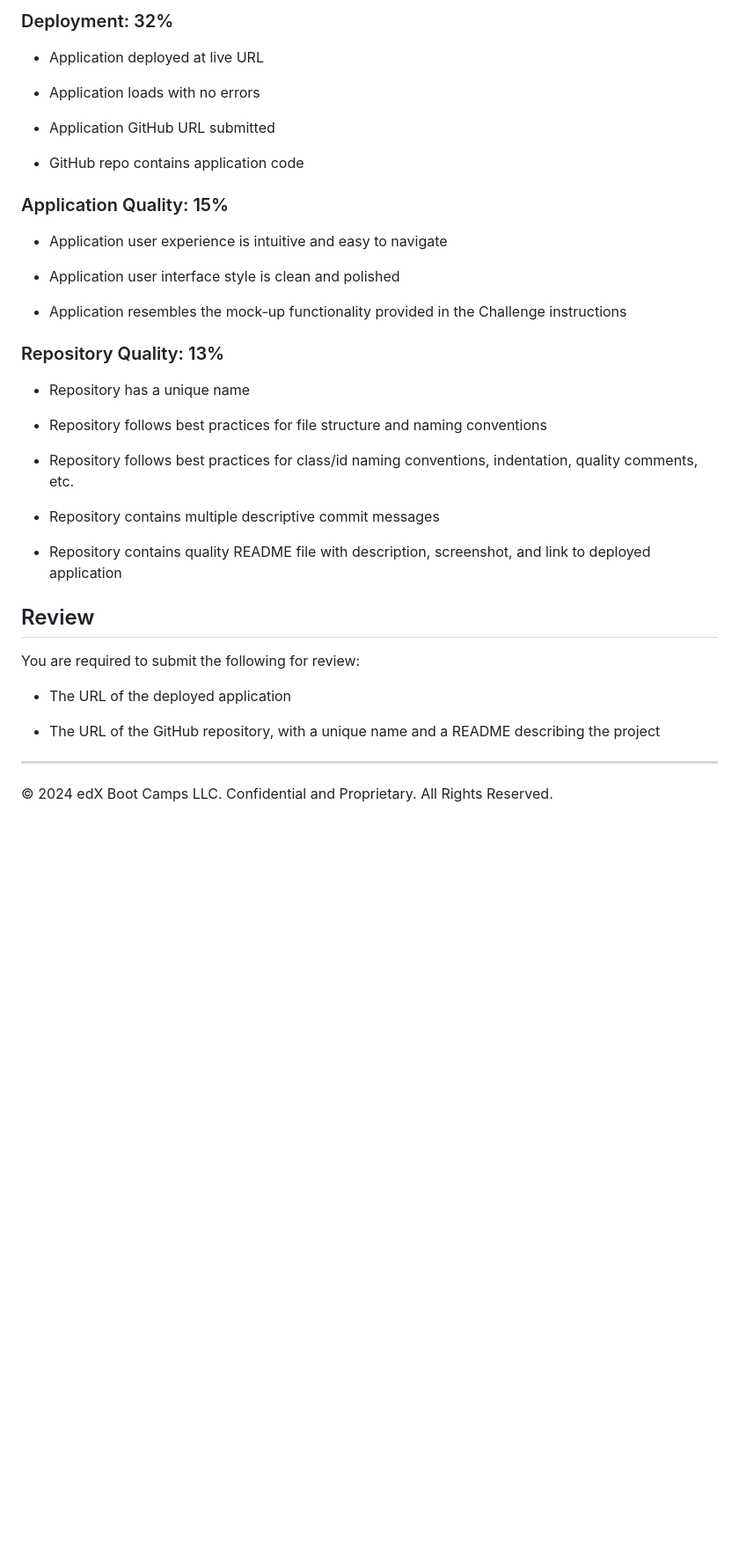
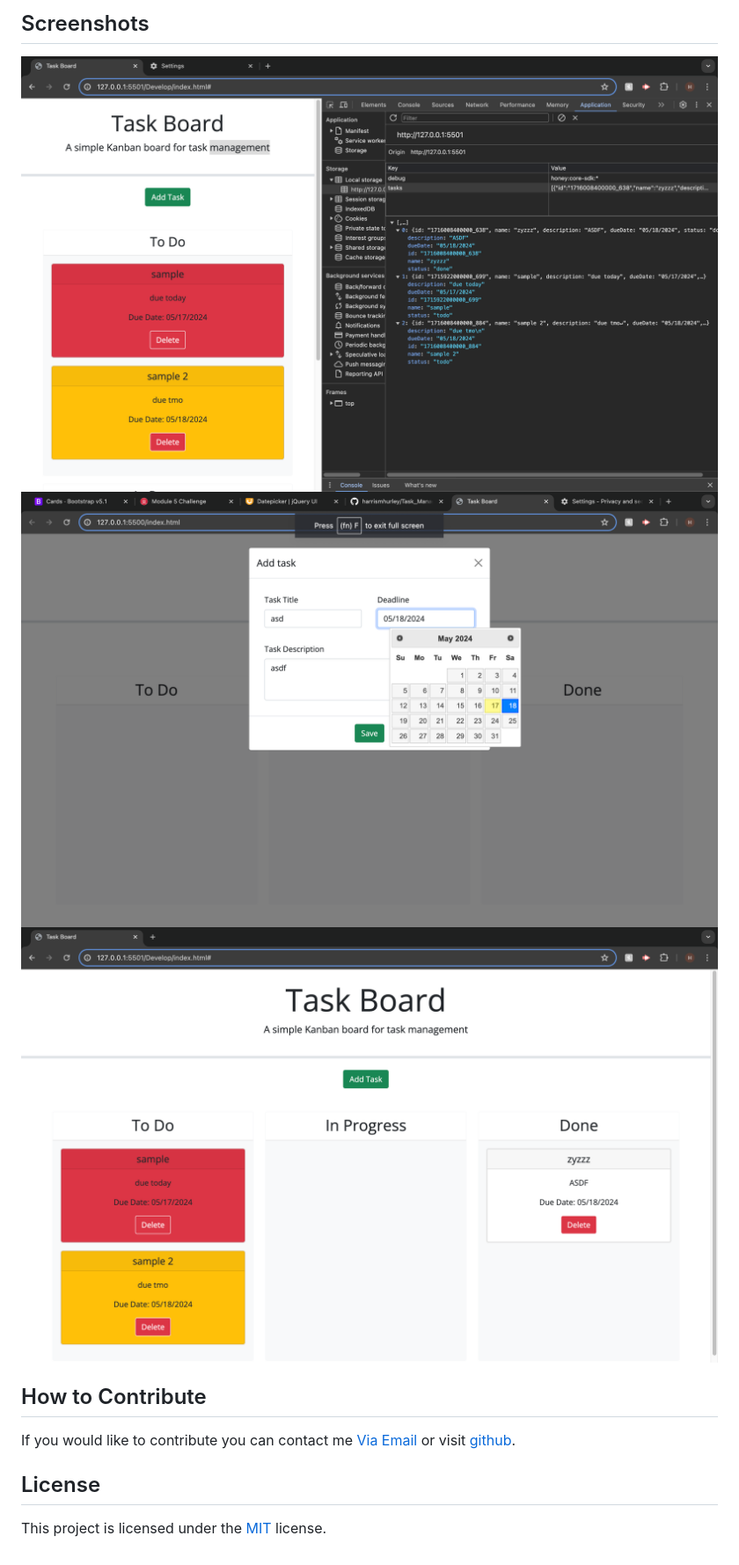
Before and after one commit to harrismhurley/Task_ManagerHQ, a Markdown page: README.md, the part around the change printed below. Shown: that part at 88% size. Drawn GitHub-style; pictures changed too: images/localStorage.png (added), images/modalSubmit.png (added), images/taskStatus.png (added); blank space fills up the shorter version.

```diff
--- a/README.md
+++ b/README.md
@@ -60,41 +52,13 @@ This Challenge is graded based on the following criteria:
 
-### Deployment: 32%
+## Screenshots
+![tasks in local storage](./images/localStorage.png)
+![modal screen](./images/modalSubmit.png)
+![Task Status](./images/taskStatus.png)
 
-* Application deployed at live URL
 
-* Application loads with no errors
+## How to Contribute
+If you would like to contribute you can contact me [Via Email](mailto:harrismhurley@icloud.com?subject=[GitHub]%20Dev%20Connect) or visit [github](https://github.com/harrismhurley).
 
-* Application GitHub URL submitted
 
-* GitHub repo contains application code
-
-### Application Quality: 15%
-
-* Application user experience is intuitive and easy to navigate
-
-* Application user interface style is clean and polished
-
-* Application resembles the mock-up functionality provided in the Challenge instructions
-
-### Repository Quality: 13%
-
-* Repository has a unique name
-
-* Repository follows best practices for file structure and naming conventions
-
-* Repository follows best practices for class/id naming conventions, indentation, quality comments, etc.
-
-* Repository contains multiple descriptive commit messages
-
-* Repository contains quality README file with description, screenshot, and link to deployed application
-
-## Review
-
-You are required to submit the following for review:
-
-* The URL of the deployed application
-
-* The URL of the GitHub repository, with a unique name and a README describing the project
-
-- - -
-© 2024 edX Boot Camps LLC. Confidential and Proprietary. All Rights Reserved.
+## License
+This project is licensed under the [MIT](https://opensource.org/licenses/MIT) license.
```
Also changed, not shown: other parts of README.md (+36 -44 lines), 11 other files.
